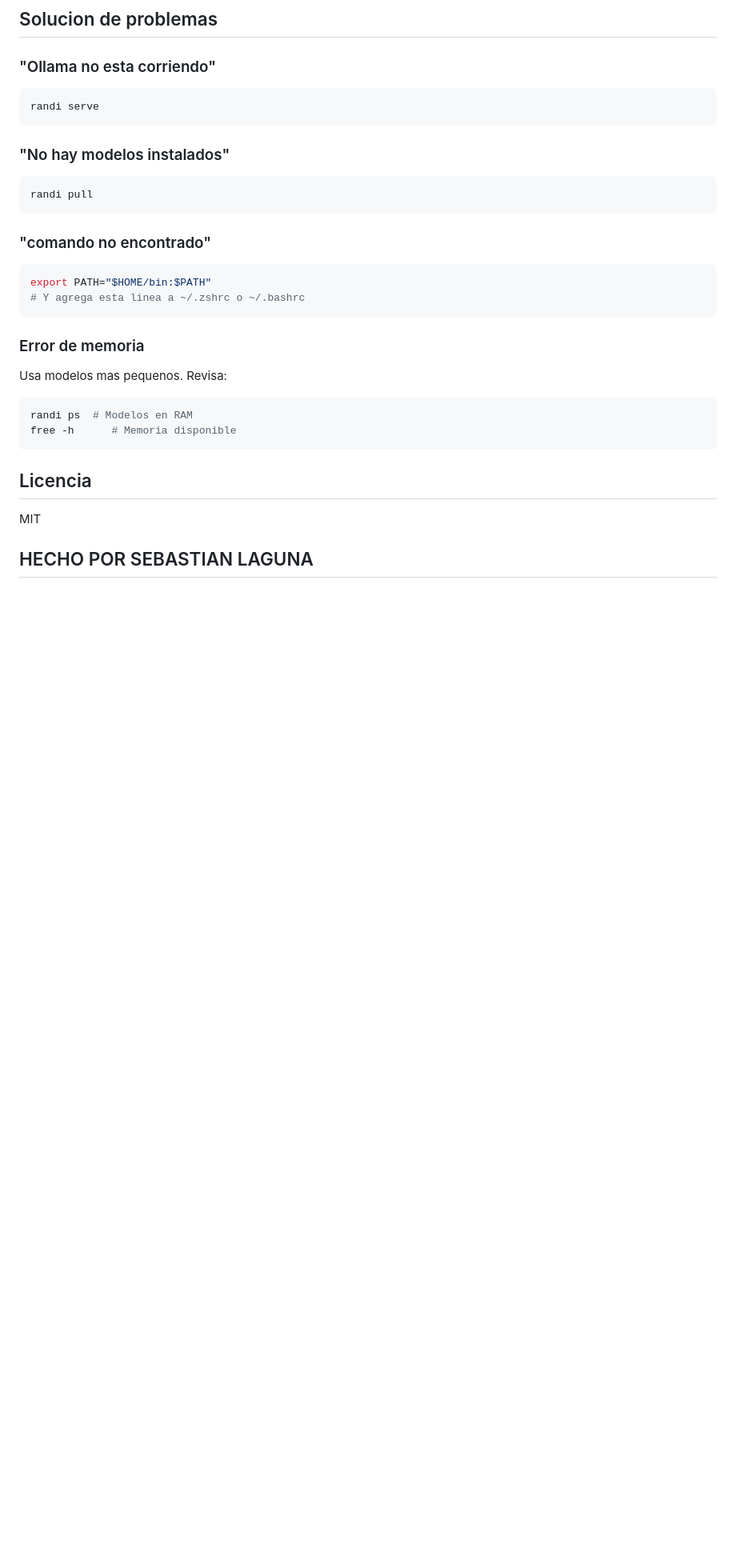
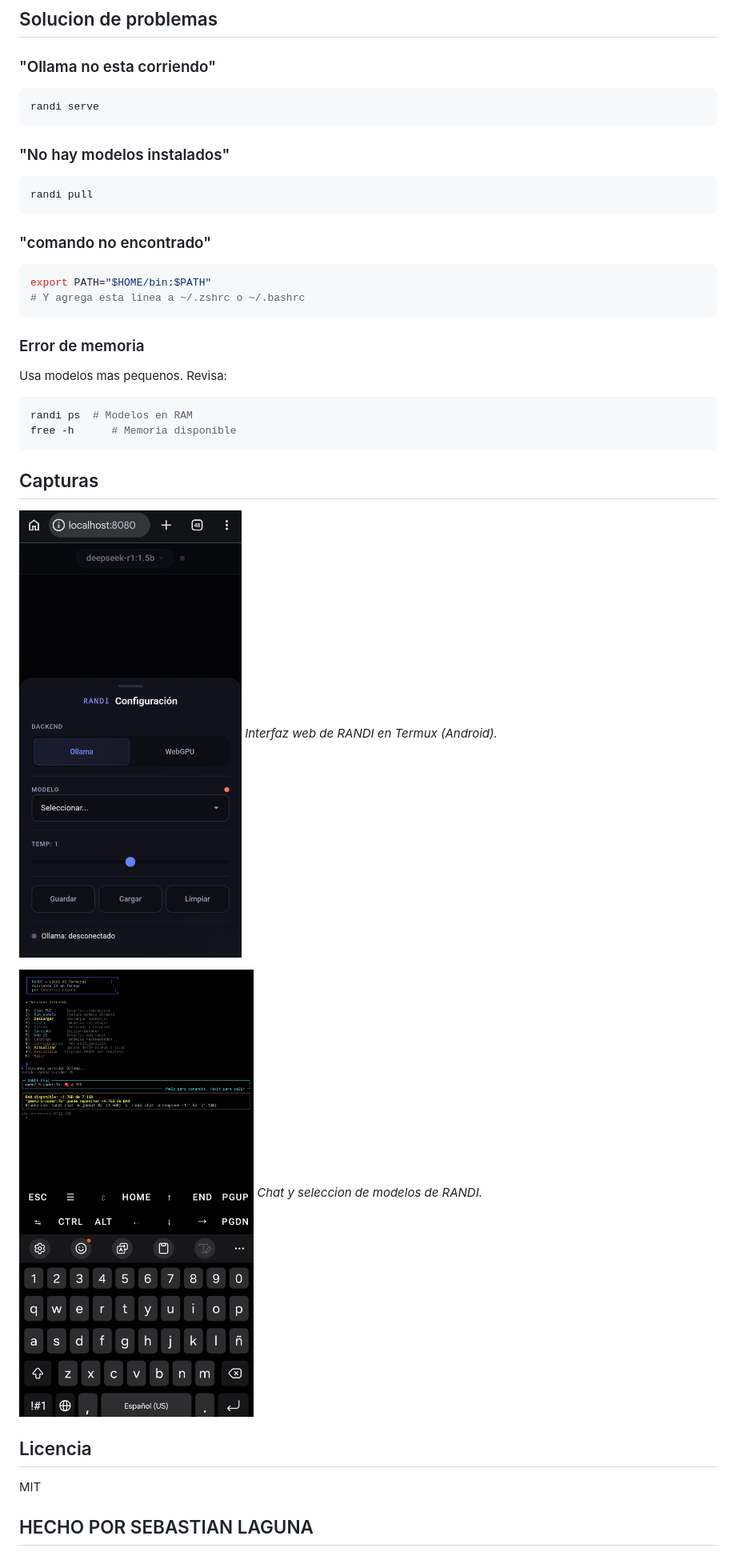
Before and after one commit to sebastianl1/randi_IA, a Markdown page: README.md, the part around the change. Shown at 80% size. Rendered like a GitHub page; pictures changed too: imagenes/randi1.jpg (added), imagenes/randi2.jpg (added); blank space fills up the shorter version.

Commit message:
Landing GitHub Pages + capturas README

````diff
--- a/README.md
+++ b/README.md
@@ -198,6 +198,14 @@ randi ps  # Modelos en RAM
 free -h      # Memoria disponible
 ```
 
+## Capturas
+
+![RANDI en Termux](imagenes/randi1.jpg)
+*Interfaz web de RANDI en Termux (Android).*
+
+![Chat y modelos de RANDI](imagenes/randi2.jpg)
+*Chat y seleccion de modelos de RANDI.*
+
 ## Licencia
 
 MIT
````
Also changed, not shown: docs/imagenes/og-image.jpg (added), docs/imagenes/randi1.jpg (added), docs/imagenes/randi2.jpg (added), 8 other files.
